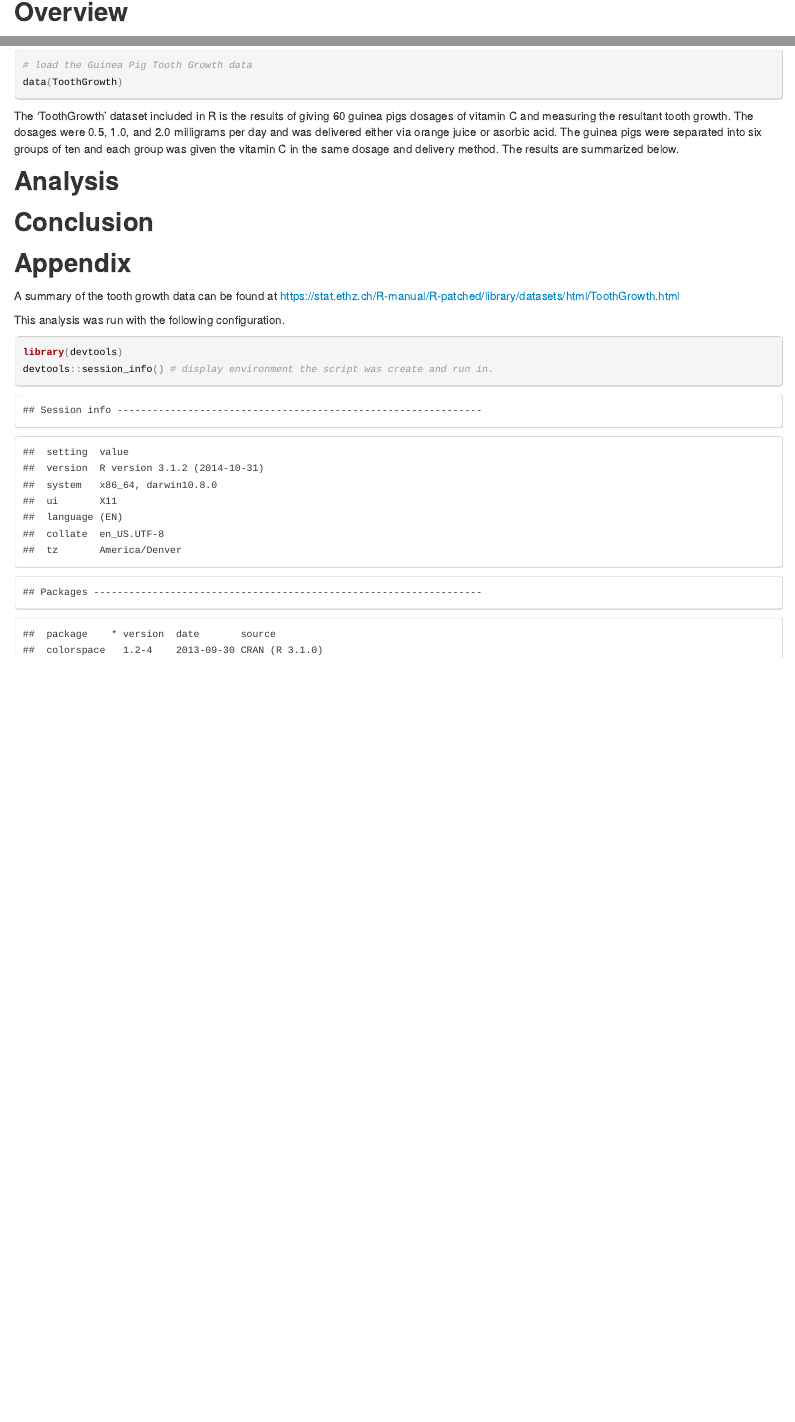
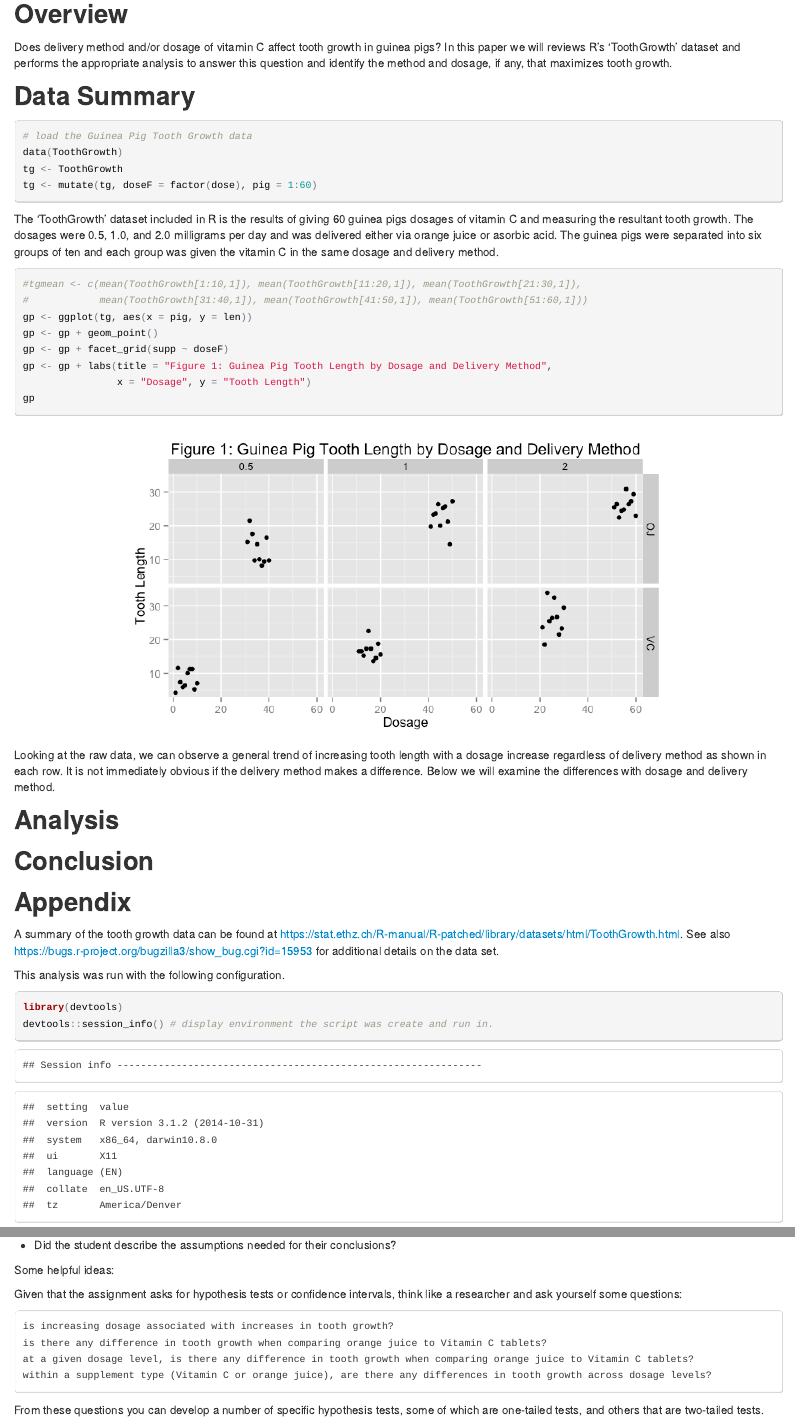
Before and after one commit to apyle/StatInfer_PeerAssessment2, an R Markdown document (PA2.Rmd): the page in a window 1100 px wide, from 380 px down before the commit and from 120 px down after it, so that both start at the same text, and a second part further down, joined at a grey line. The pictures show the output file PA2.html that the author committed with the source, opened offline.

Commit message:
Completed Data Summary section

````diff
--- a/PA2.Rmd
+++ b/PA2.Rmd
@@ -29,8 +14,9 @@ Some criteria that you will be evaluated on
 
 # load required libraries
-library(data.table)
+##library(data.table)
+library(dplyr)
 library(ggplot2)
-library(xtable)
+##library(xtable)
 
 # variables used in the text and code, reinitiallized in the next chunk. Set here for use in text
 
@@ -47,6 +33,8 @@ maximizes tooth growth.
 
 # load the Guinea Pig Tooth Growth data
 data(ToothGrowth)
+tg <- ToothGrowth
+tg <- mutate(tg, doseF = factor(dose), pig = 1:60)
 
 ```
 
@@ -54,13 +42,25 @@ The 'ToothGrowth' dataset included in R is the results of giving 60 guinea pigs
 dosages of vitamin C and measuring the resultant tooth growth. The dosages were
 0.5, 1.0, and 2.0 milligrams per day and was delivered either via orange juice
 or asorbic acid. The guinea pigs were separated into six groups of ten and each
-group was given the vitamin C in the same dosage and delivery method. The results
-are summarized below.
+group was given the vitamin C in the same dosage and delivery method.
 
-```{r datasummary2, fig.height=6, fig.width=8, fig.align='center'}
+```{r datasummary2, fig.height=4, fig.width=7, fig.align='center'}
+
+#tgmean <- c(mean(ToothGrowth[1:10,1]), mean(ToothGrowth[11:20,1]), mean(ToothGrowth[21:30,1]),
+#            mean(ToothGrowth[31:40,1]), mean(ToothGrowth[41:50,1]), mean(ToothGrowth[51:60,1]))
+gp <- ggplot(tg, aes(x = pig, y = len))
+gp <- gp + geom_point()
+gp <- gp + facet_grid(supp ~ doseF)
+gp <- gp + labs(title = "Figure 1: Guinea Pig Tooth Length by Dosage and Delivery Method",
+                x = "Dosage", y = "Tooth Length")
+gp
 
 ```
 
+Looking at the raw data, we can observe a general trend of increasing tooth length
+with a dosage increase regardless of delivery method as shown in each row. It is
+not immediately obvious if the delivery method makes a difference. Below we will
+examine the differences with dosage and delivery method.
 
 ## Analysis
 
@@ -78,7 +78,7 @@ are summarized below.
 
 ## Appendix
 
-A summary of the tooth growth data can be found at https://stat.ethz.ch/R-manual/R-patched/library/datasets/html/ToothGrowth.html
+A summary of the tooth growth data can be found at https://stat.ethz.ch/R-manual/R-patched/library/datasets/html/ToothGrowth.html. See also https://bugs.r-project.org/bugzilla3/show_bug.cgi?id=15953 for additional details on the data set.
 
 This analysis was run with the following configuration.
 
@@ -89,0 +104,13 @@ devtools::session_info() # display environment the script was create and run in.
+* Did the student describe the assumptions needed for their conclusions?
+
+
+Some helpful ideas:
+
+Given that the assignment asks for hypothesis tests or confidence intervals, think like a researcher and ask yourself some questions:
+
+    is increasing dosage associated with increases in tooth growth?
+    is there any difference in tooth growth when comparing orange juice to Vitamin C tablets?
+    at a given dosage level, is there any difference in tooth growth when comparing orange juice to Vitamin C tablets?
+    within a supplement type (Vitamin C or orange juice), are there any differences in tooth growth across dosage levels?
+
+From these questions you can develop a number of specific hypothesis tests, some of which are one-tailed tests, and others that are two-tailed tests.
````
Also changed, not shown: PA2.html, PA2.md, PA2_files/figure-html/datasummary2-1.png (added), PA2.Rmd (31 more changed lines).
